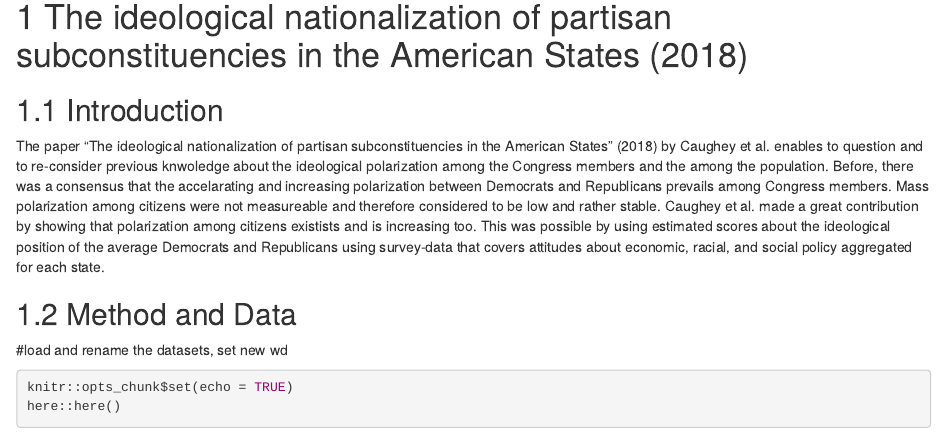
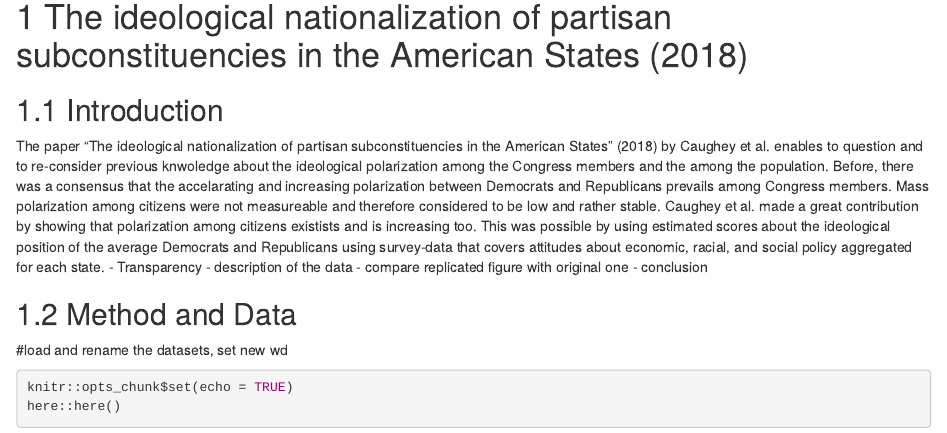
Before and after one commit to UniLuFS2020-ReplicationSeminar/Selina_Lisa_Replication-Paper, an R Markdown document (Output/Official_Replication_Report_Selina_Lisa.Rmd): the page in a window 1100 px wide, from 360 px down. Rendered offline with R 4.5, knitr and Pandoc, with nearby package versions.

Commit message:
rmarkdown continue

```diff
--- a/Output/Official_Replication_Report_Selina_Lisa.Rmd
+++ b/Output/Official_Replication_Report_Selina_Lisa.Rmd
@@ -12,6 +12,11 @@ output:
 
 ## Introduction
 The paper "The ideological nationalization of partisan subconstituencies in the American States" (2018) by Caughey et al. enables to question and to re-consider previous knwoledge about the ideological polarization among the Congress members and the among the population. Before, there was a consensus that the accelarating and increasing polarization between Democrats and Republicans prevails among Congress members. Mass polarization among citizens were not measureable and therefore considered to be low and rather stable. Caughey et al. made a great contribution by showing that polarization among citizens existists and is increasing too. This was possible by using estimated scores about the ideological position of the average Democrats and Republicans using survey-data that covers attitudes about economic, racial, and social policy aggregated for each state.
+- Transparency
+- description of the data
+- compare replicated figure with original one
+- conclusion
+
 
 ## Method and Data
 
```
